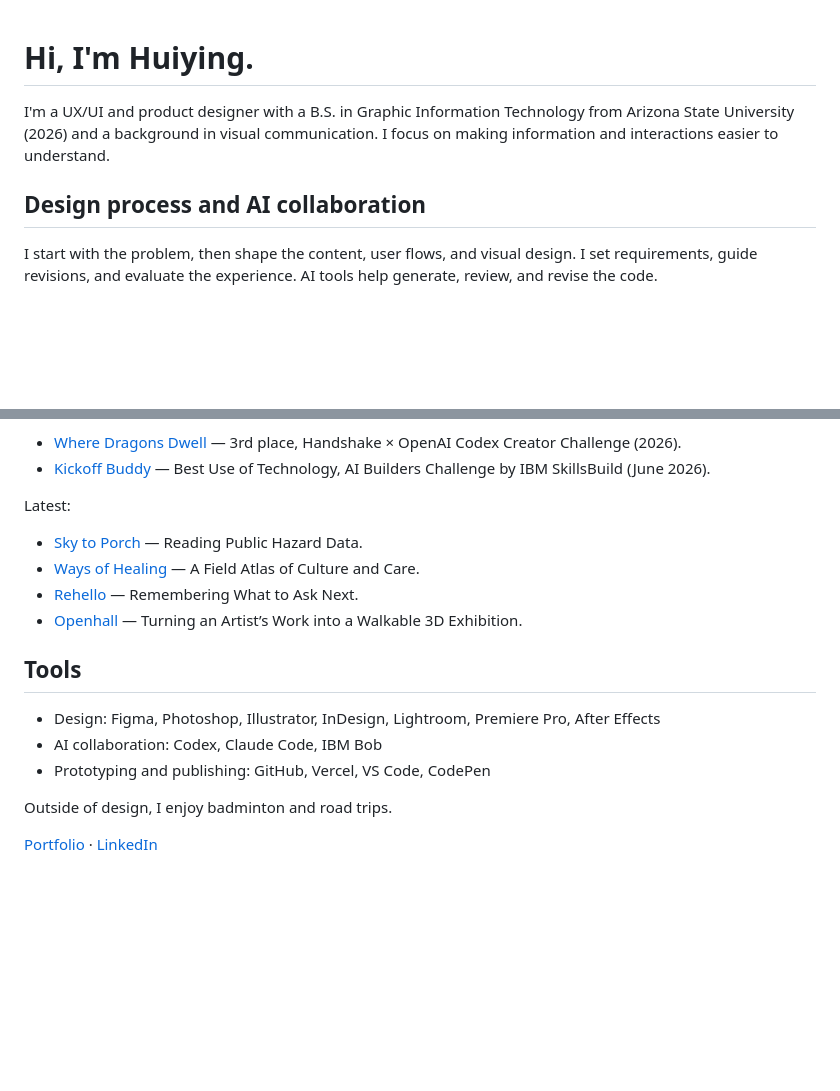
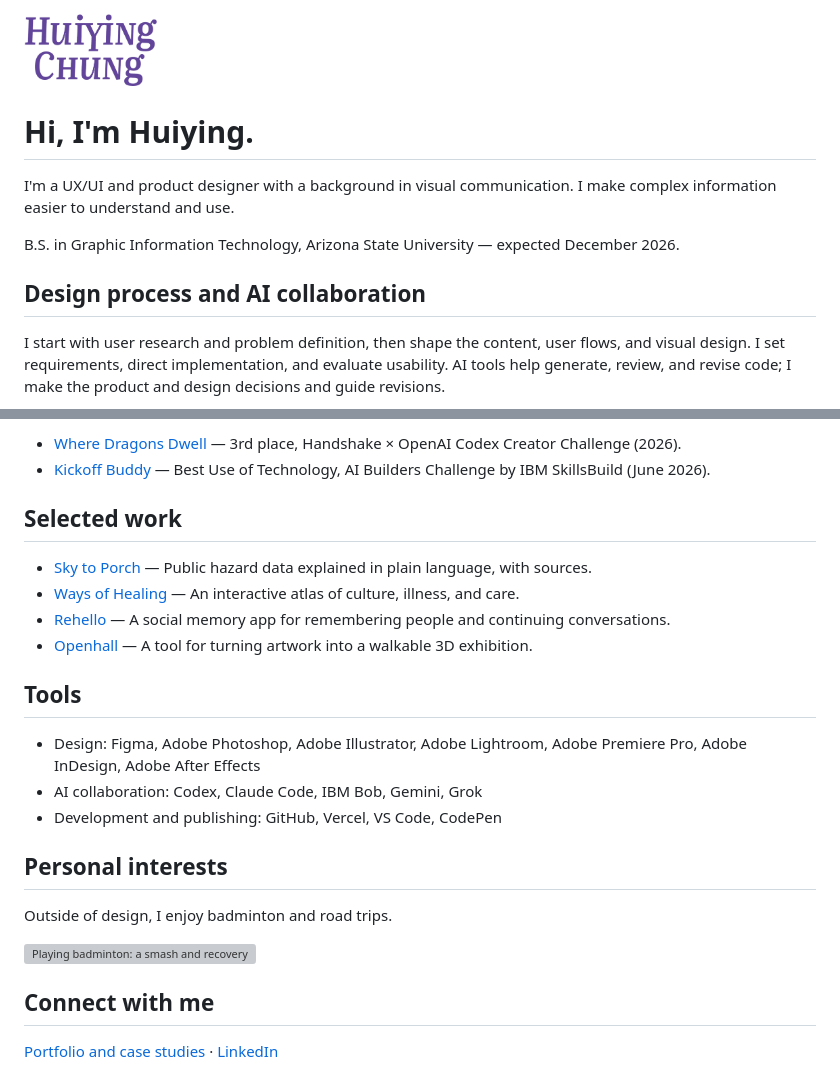
Before and after one commit to HuiYingChung/HuiYingChung, a Markdown page: README.md, 2 parts joined by grey strips. Rendered like a GitHub page; pictures changed too: assets/huiying-chung-wordmark.png (added); blank space fills up the shorter version; grey boxes are pictures that could not be loaded.

Commit message:
Update profile README

```diff
--- a/README.md
+++ b/README.md
@@ -1,8 +1,12 @@
+<img src="assets/huiying-chung-wordmark.png" alt="Huiying Chung" width="134">
+
 # Hi, I'm Huiying.
 
-I'm a UX/UI and product designer with a B.S. in Graphic Information Technology from Arizona State University (2026) and a background in visual communication. I focus on making information and interactions easier to understand.
+I'm a UX/UI and product designer with a background in visual communication. I make complex information easier to understand and use.
+
+B.S. in Graphic Information Technology, Arizona State University — expected December 2026.
 
 ## Design process and AI collaboration
 
-I start with the problem, then shape the content, user flows, and visual design. I set requirements, guide revisions, and evaluate the experience. AI tools help generate, review, and revise the code.
+I start with user research and problem definition, then shape the content, user flows, and visual design. I set requirements, direct implementation, and evaluate usability. AI tools help generate, review, and revise code; I make the product and design decisions and guide revisions.
 
@@ -11,18 +23,25 @@ Award-winning projects:
 - [Where Dragons Dwell](https://www.huiyingchung.com/dragon-map-case-study.html) — 3rd place, Handshake × OpenAI Codex Creator Challenge (2026).
 - [Kickoff Buddy](https://www.huiyingchung.com/kickoff-buddy-case-study.html) — Best Use of Technology, AI Builders Challenge by IBM SkillsBuild (June 2026).
 
-Latest:
-- [Sky to Porch](https://www.huiyingchung.com/sky-to-porch-case-study.html) — Reading Public Hazard Data.
-- [Ways of Healing](https://www.huiyingchung.com/ways-of-healing-case-study.html) — A Field Atlas of Culture and Care.
-- [Rehello](https://www.huiyingchung.com/re-hello-case-study.html) — Remembering What to Ask Next.
-- [Openhall](https://www.huiyingchung.com/openhall-case-study.html) — Turning an Artist’s Work into a Walkable 3D Exhibition.
+## Selected work
+
+- [Sky to Porch](https://www.huiyingchung.com/sky-to-porch-case-study.html) — Public hazard data explained in plain language, with sources.
+- [Ways of Healing](https://www.huiyingchung.com/ways-of-healing-case-study.html) — An interactive atlas of culture, illness, and care.
+- [Rehello](https://www.huiyingchung.com/re-hello-case-study.html) — A social memory app for remembering people and continuing conversations.
+- [Openhall](https://www.huiyingchung.com/openhall-case-study.html) — A tool for turning artwork into a walkable 3D exhibition.
 
 ## Tools
 
-- Design: Figma, Photoshop, Illustrator, InDesign, Lightroom, Premiere Pro, After Effects
-- AI collaboration: Codex, Claude Code, IBM Bob
-- Prototyping and publishing: GitHub, Vercel, VS Code, CodePen
+- Design: Figma, Adobe Photoshop, Adobe Illustrator, Adobe Lightroom, Adobe Premiere Pro, Adobe InDesign, Adobe After Effects
+- AI collaboration: Codex, Claude Code, IBM Bob, Gemini, Grok
+- Development and publishing: GitHub, Vercel, VS Code, CodePen
+
+## Personal interests
 
 Outside of design, I enjoy badminton and road trips.
 
-[Portfolio](https://www.huiyingchung.com/) · [LinkedIn](https://www.linkedin.com/in/huiying-chung)
+![Playing badminton: a smash and recovery](assets/huiying-smash-loop.gif)
+
+## Connect with me
+
+[Portfolio and case studies](https://www.huiyingchung.com/) · [LinkedIn](https://www.linkedin.com/in/huiying-chung)
```
Also changed, not shown: other parts of README.md (+9 -1 lines), 1 other file.
